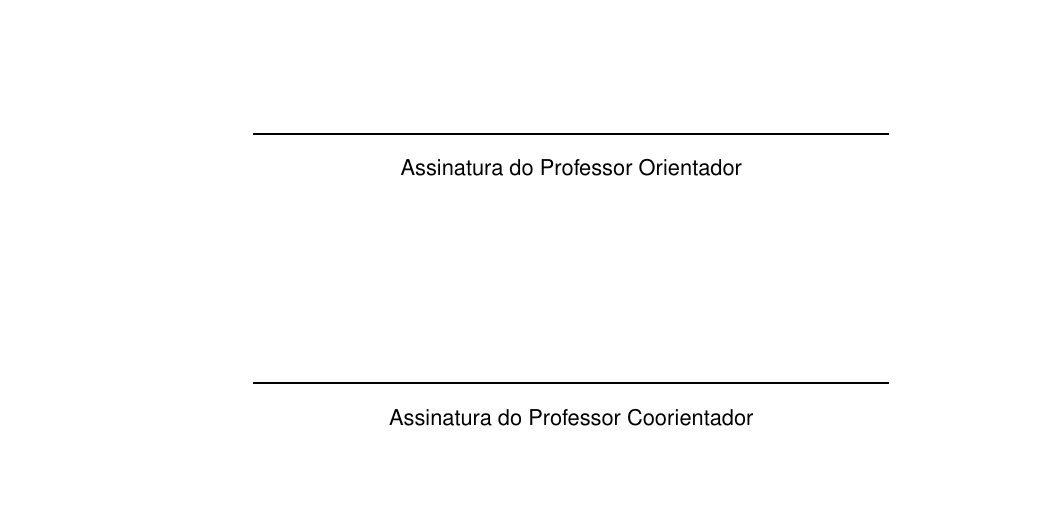
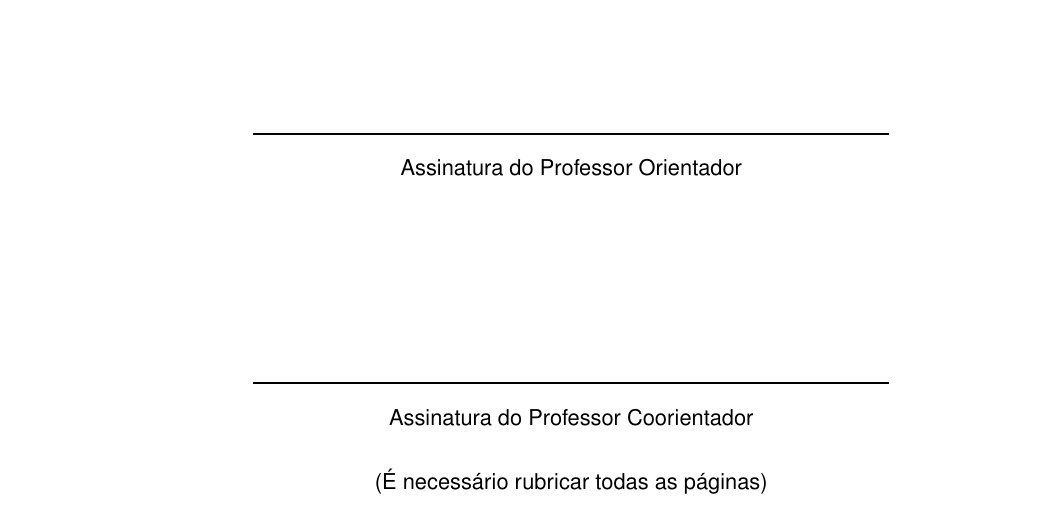
Before and after one commit to jpmoura/COSI-PropostaTCC, a LaTeX thesis (COSIPropostaTCC.tex): part of page 2 of 2, cut so that both start at the same text. Compiled offline with pdfLaTeX.

Commit message:
Adicionado lembrete de rúbrica

```diff
--- a/COSIPropostaTCC.tex
+++ b/COSIPropostaTCC.tex
@@ -111,4 +111,8 @@
 
 	\assinaturaCoorientador{1in}
 
+	\begin{center}
+		(É necessário rubricar todas as páginas)
+	\end{center}
+
 \end{document}
```
Also changed, not shown: COSIPropostaTCC.pdf.
